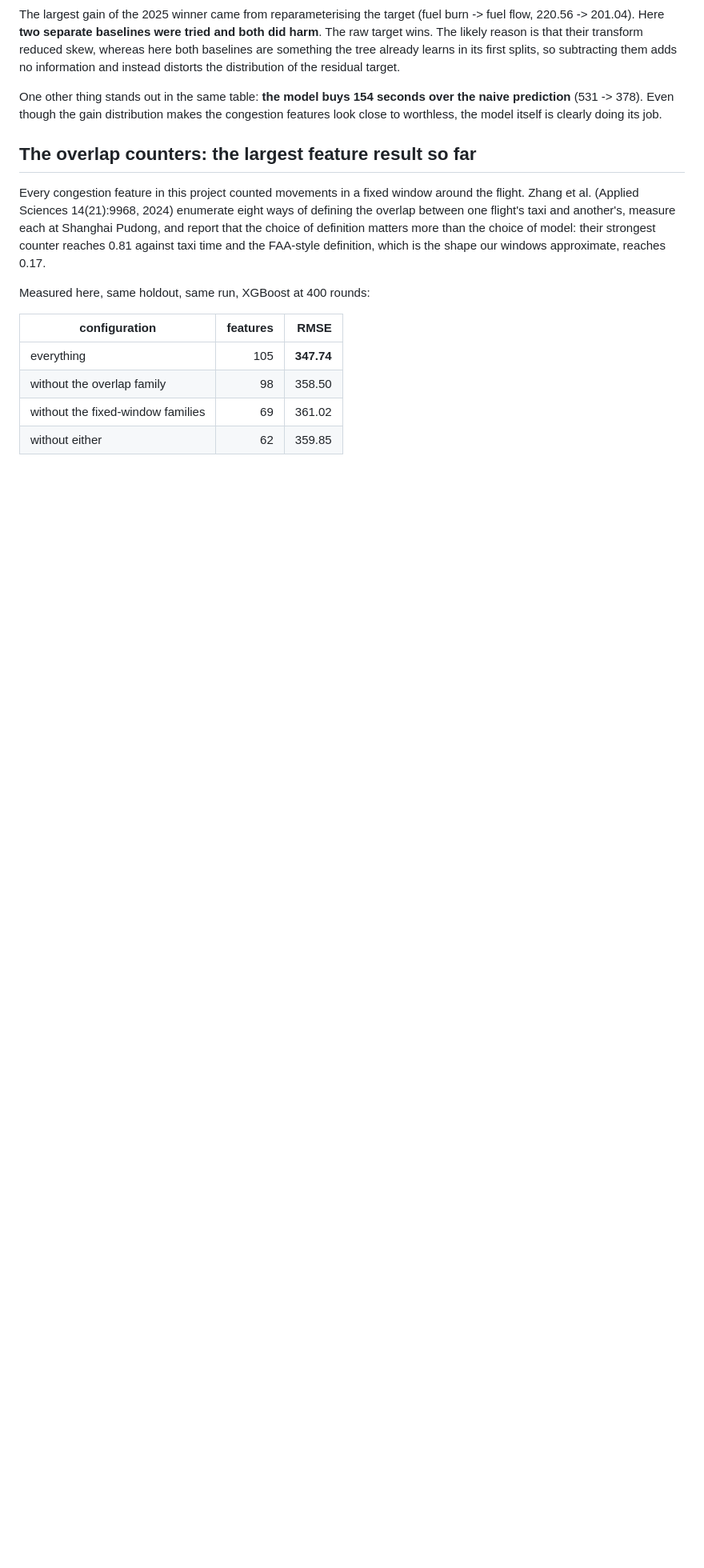
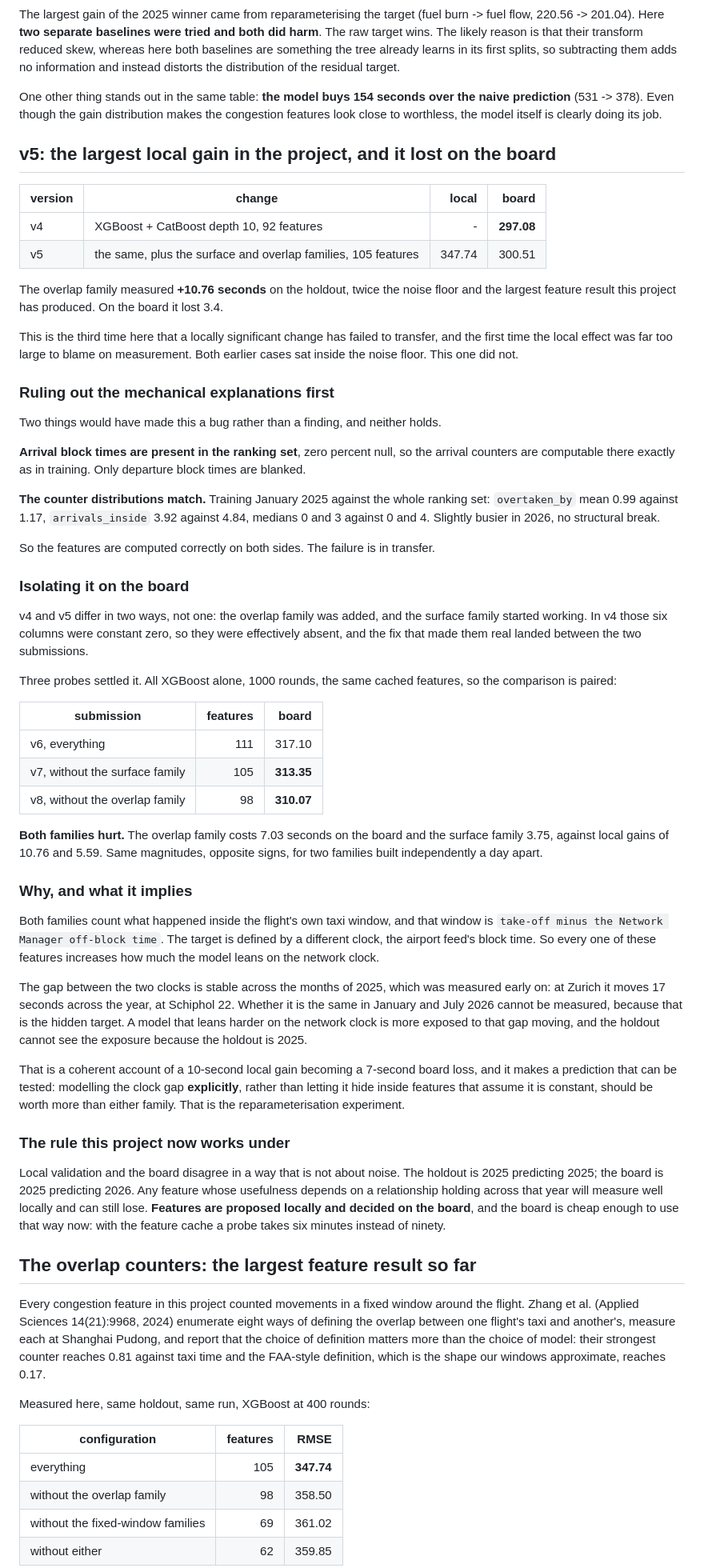
Before and after one commit to ahmetabdullahgultekin/prc-taxiout-2026, a Markdown page: docs/experiments.md, the part around the change. Shown at 80% size. Rendered like a GitHub page; blank space fills up the shorter version.

Commit message:
Log v5, and the board ablation that explained why it lost
The overlap family measured +10.76 seconds on the holdout, twice the noise floor
and the largest feature result this project has produced. The board went the
other way: 300.51 against v4's 297.08.

The mechanical explanations were checked first and both fail. Arrival block
times are zero percent null in the ranking set, so the arrival counters are
computable there exactly as in training. The counter distributions match across
the two sides, slightly busier in 2026 and no structural break. The features are
correct; the transfer is not.

v4 and v5 differed in two ways rather than one, since the surface family had
been constant zero in v4 and started working in between. Three XGBoost probes
against the same cached features settled it: everything 317.10, without surface
313.35, without overlap 310.07. Both families hurt, by 3.75 and 7.03 seconds,
against local gains of 5.59 and 10.76. Same magnitudes, opposite signs, for two
families built independently a day apart.

Both count what happened inside the flight's own taxi window, and that window is
measured on the Network Manager clock while the target is measured on the
airport feed's. Every such feature increases how much the model leans on the gap
between two clocks staying put. That gap is stable across 2025, which we
measured; whether it holds in 2026 is the hidden target. The holdout cannot see
the exposure because the holdout is 2025.

The rule this project now works under: features are proposed locally and decided
on the board. That is affordable now, six minutes a probe rather than ninety.

```diff
--- a/docs/experiments.md
+++ b/docs/experiments.md
@@ -57,6 +57,80 @@ One other thing stands out in the same table: **the model buys 154 seconds over
 prediction** (531 -> 378). Even though the gain distribution makes the congestion features look
 close to worthless, the model itself is clearly doing its job.
 
+
+## v5: the largest local gain in the project, and it lost on the board
+
+| version | change | local | board |
+|---|---|---:|---:|
+| v4 | XGBoost + CatBoost depth 10, 92 features | - | **297.08** |
+| v5 | the same, plus the surface and overlap families, 105 features | 347.74 | 300.51 |
+
+The overlap family measured **+10.76 seconds** on the holdout, twice the noise floor and
+the largest feature result this project has produced. On the board it lost 3.4.
+
+This is the third time here that a locally significant change has failed to transfer,
+and the first time the local effect was far too large to blame on measurement. Both
+earlier cases sat inside the noise floor. This one did not.
+
+### Ruling out the mechanical explanations first
+
+Two things would have made this a bug rather than a finding, and neither holds.
+
+**Arrival block times are present in the ranking set**, zero percent null, so the arrival
+counters are computable there exactly as in training. Only departure block times are
+blanked.
+
+**The counter distributions match.** Training January 2025 against the whole ranking set:
+`overtaken_by` mean 0.99 against 1.17, `arrivals_inside` 3.92 against 4.84, medians 0
+and 3 against 0 and 4. Slightly busier in 2026, no structural break.
+
+So the features are computed correctly on both sides. The failure is in transfer.
+
+### Isolating it on the board
+
+v4 and v5 differ in two ways, not one: the overlap family was added, and the surface
+family started working. In v4 those six columns were constant zero, so they were
+effectively absent, and the fix that made them real landed between the two submissions.
+
+Three probes settled it. All XGBoost alone, 1000 rounds, the same cached features, so
+the comparison is paired:
+
+| submission | features | board |
+|---|---:|---:|
+| v6, everything | 111 | 317.10 |
+| v7, without the surface family | 105 | **313.35** |
+| v8, without the overlap family | 98 | **310.07** |
+
+**Both families hurt.** The overlap family costs 7.03 seconds on the board and the
+surface family 3.75, against local gains of 10.76 and 5.59. Same magnitudes, opposite
+signs, for two families built independently a day apart.
+
+### Why, and what it implies
+
+Both families count what happened inside the flight's own taxi window, and that window
+is `take-off minus the Network Manager off-block time`. The target is defined by a
+different clock, the airport feed's block time. So every one of these features increases
+how much the model leans on the network clock.
+
+The gap between the two clocks is stable across the months of 2025, which was measured
+early on: at Zurich it moves 17 seconds across the year, at Schiphol 22. Whether it is
+the same in January and July 2026 cannot be measured, because that is the hidden target.
+A model that leans harder on the network clock is more exposed to that gap moving, and
+the holdout cannot see the exposure because the holdout is 2025.
+
+That is a coherent account of a 10-second local gain becoming a 7-second board loss, and
+it makes a prediction that can be tested: modelling the clock gap **explicitly**, rather
+than letting it hide inside features that assume it is constant, should be worth more
+than either family. That is the reparameterisation experiment.
+
+### The rule this project now works under
+
+Local validation and the board disagree in a way that is not about noise. The holdout is
+2025 predicting 2025; the board is 2025 predicting 2026. Any feature whose usefulness
+depends on a relationship holding across that year will measure well locally and can
+still lose. **Features are proposed locally and decided on the board**, and the board is
+cheap enough to use that way now: with the feature cache a probe takes six minutes
+instead of ninety.
 
 ## The overlap counters: the largest feature result so far
 
```
Also changed, not shown: docs/facts.md (+4 -0 lines).
